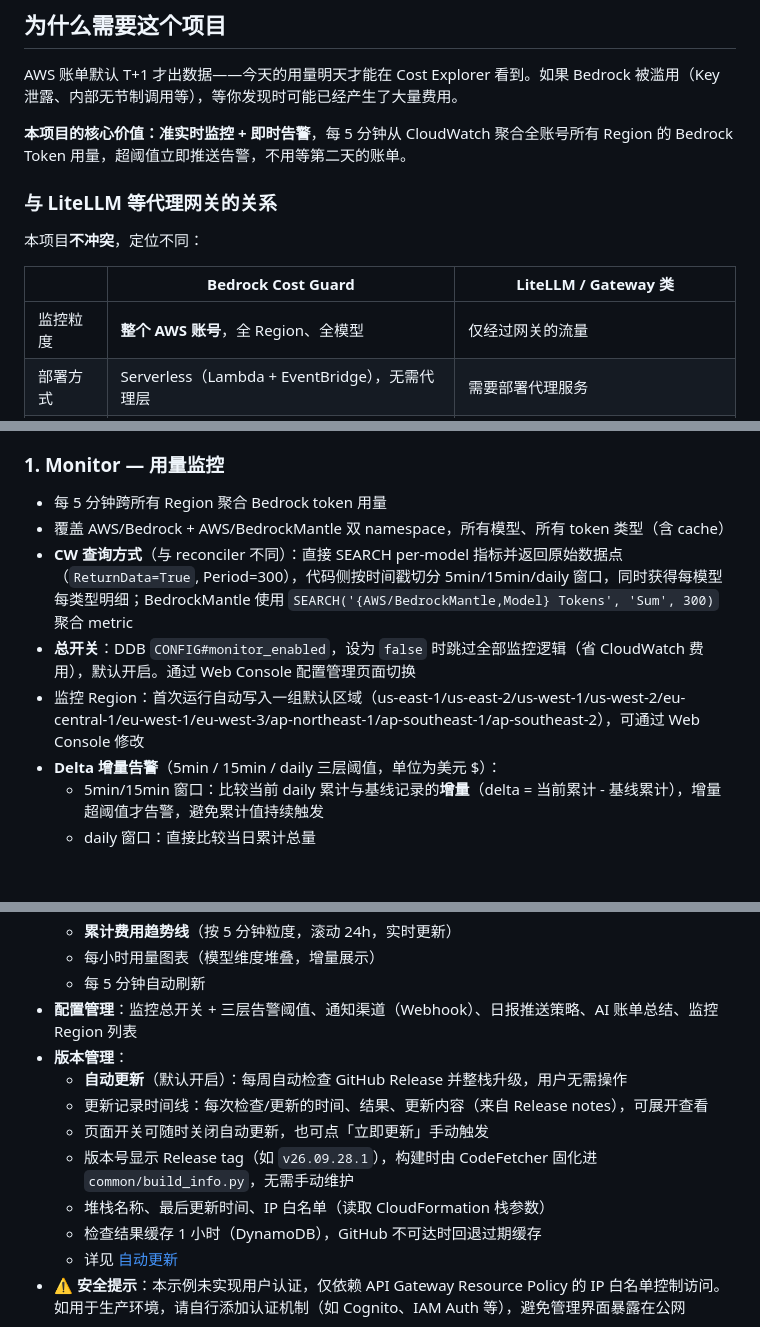
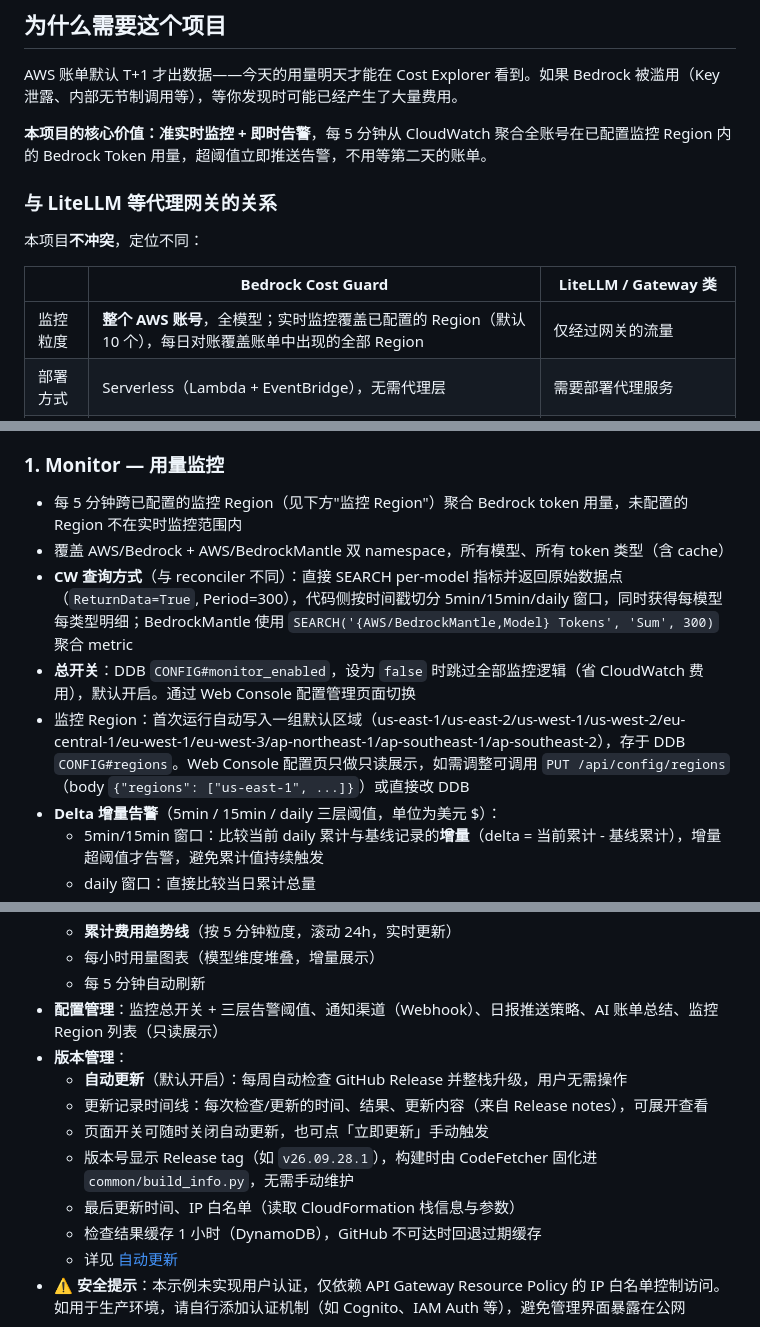
Before and after one commit to huizi-2003/sample-cost-guard-for-amazon-bedrock, a Markdown page: README.md, 3 parts joined by grey strips. Drawn GitHub-style; blank space fills up the shorter version.

Commit message:
docs(readme): correct claims that contradict the code

```diff
--- a/README.md
+++ b/README.md
@@ -25,7 +25,7 @@ AWS Bedrock 用量管控工具集：用量监控、每日对账、Web 管理界
 
 AWS 账单默认 T+1 才出数据——今天的用量明天才能在 Cost Explorer 看到。如果 Bedrock 被滥用（Key 泄露、内部无节制调用等），等你发现时可能已经产生了大量费用。
 
-**本项目的核心价值：准实时监控 + 即时告警**，每 5 分钟从 CloudWatch 聚合全账号所有 Region 的 Bedrock Token 用量，超阈值立即推送告警，不用等第二天的账单。
+**本项目的核心价值：准实时监控 + 即时告警**，每 5 分钟从 CloudWatch 聚合全账号在已配置监控 Region 内的 Bedrock Token 用量，超阈值立即推送告警，不用等第二天的账单。
 
 ### 与 LiteLLM 等代理网关的关系
 
@@ -33,7 +33,7 @@ AWS 账单默认 T+1 才出数据——今天的用量明天才能在 Cost Explo
 
 | | Bedrock Cost Guard | LiteLLM / Gateway 类 |
 |---|---|---|
-| 监控粒度 | **整个 AWS 账号**，全 Region、全模型 | 仅经过网关的流量 |
+| 监控粒度 | **整个 AWS 账号**，全模型；实时监控覆盖已配置的 Region（默认 10 个），每日对账覆盖账单中出现的全部 Region | 仅经过网关的流量 |
 | 部署方式 | Serverless（Lambda + EventBridge），无需代理层 | 需要部署代理服务 |
 | 数据来源 | CloudWatch 指标 + Cost Explorer 账单 | 自身请求日志 |
 | 适用场景 | 账号级别的费用兜底、异常发现、每日对账 | 请求级别的 quota 控制、路由、负载均衡 |
@@ -47,11 +47,11 @@ AWS 账单默认 T+1 才出数据——今天的用量明天才能在 Cost Explo
 
 ### 1. Monitor — 用量监控
 
-- 每 5 分钟跨所有 Region 聚合 Bedrock token 用量
+- 每 5 分钟跨已配置的监控 Region（见下方"监控 Region"）聚合 Bedrock token 用量，未配置的 Region 不在实时监控范围内
 - 覆盖 AWS/Bedrock + AWS/BedrockMantle 双 namespace，所有模型、所有 token 类型（含 cache）
 - **CW 查询方式**（与 reconciler 不同）：直接 SEARCH per-model 指标并返回原始数据点（`ReturnData=True`, Period=300），代码侧按时间戳切分 5min/15min/daily 窗口，同时获得每模型每类型明细；BedrockMantle 使用 `SEARCH('{AWS/BedrockMantle,Model} Tokens', 'Sum', 300)` 聚合 metric
 - **总开关**：DDB `CONFIG#monitor_enabled`，设为 `false` 时跳过全部监控逻辑（省 CloudWatch 费用），默认开启。通过 Web Console 配置管理页面切换
-- 监控 Region：首次运行自动写入一组默认区域（us-east-1/us-east-2/us-west-1/us-west-2/eu-central-1/eu-west-1/eu-west-3/ap-northeast-1/ap-southeast-1/ap-southeast-2），可通过 Web Console 修改
+- 监控 Region：首次运行自动写入一组默认区域（us-east-1/us-east-2/us-west-1/us-west-2/eu-central-1/eu-west-1/eu-west-3/ap-northeast-1/ap-southeast-1/ap-southeast-2），存于 DDB `CONFIG#regions`。Web Console 配置页只做只读展示，如需调整可调用 `PUT /api/config/regions`（body `{"regions": ["us-east-1", ...]}`）或直接改 DDB
 - **Delta 增量告警**（5min / 15min / daily 三层阈值，单位为美元 $）：
   - 5min/15min 窗口：比较当前 daily 累计与基线记录的**增量**（delta = 当前累计 - 基线累计），增量超阈值才告警，避免累计值持续触发
   - daily 窗口：直接比较当日累计总量
@@ -224,13 +225,13 @@ AWS 账单默认 T+1 才出数据——今天的用量明天才能在 Cost Explo
   - **累计费用趋势线**（按 5 分钟粒度，滚动 24h，实时更新）
   - 每小时用量图表（模型维度堆叠，增量展示）
   - 每 5 分钟自动刷新
-- **配置管理**：监控总开关 + 三层告警阈值、通知渠道（Webhook）、日报推送策略、AI 账单总结、监控 Region 列表
+- **配置管理**：监控总开关 + 三层告警阈值、通知渠道（Webhook）、日报推送策略、AI 账单总结、监控 Region 列表（只读展示）
 - **版本管理**：
   - **自动更新**（默认开启）：每周自动检查 GitHub Release 并整栈升级，用户无需操作
   - 更新记录时间线：每次检查/更新的时间、结果、更新内容（来自 Release notes），可展开查看
   - 页面开关可随时关闭自动更新，也可点「立即更新」手动触发
   - 版本号显示 Release tag（如 `v26.09.28.1`），构建时由 CodeFetcher 固化进 `common/build_info.py`，无需手动维护
-  - 堆栈名称、最后更新时间、IP 白名单（读取 CloudFormation 栈参数）
+  - 最后更新时间、IP 白名单（读取 CloudFormation 栈信息与参数）
   - 检查结果缓存 1 小时（DynamoDB），GitHub 不可达时回退过期缓存
   - 详见 [自动更新](#自动更新)
 - **⚠️ 安全提示**：本示例未实现用户认证，仅依赖 API Gateway Resource Policy 的 IP 白名单控制访问。如用于生产环境，请自行添加认证机制（如 Cognito、IAM Auth 等），避免管理界面暴露在公网
```
Also changed, not shown: other parts of README.md (+10 -8 lines).
